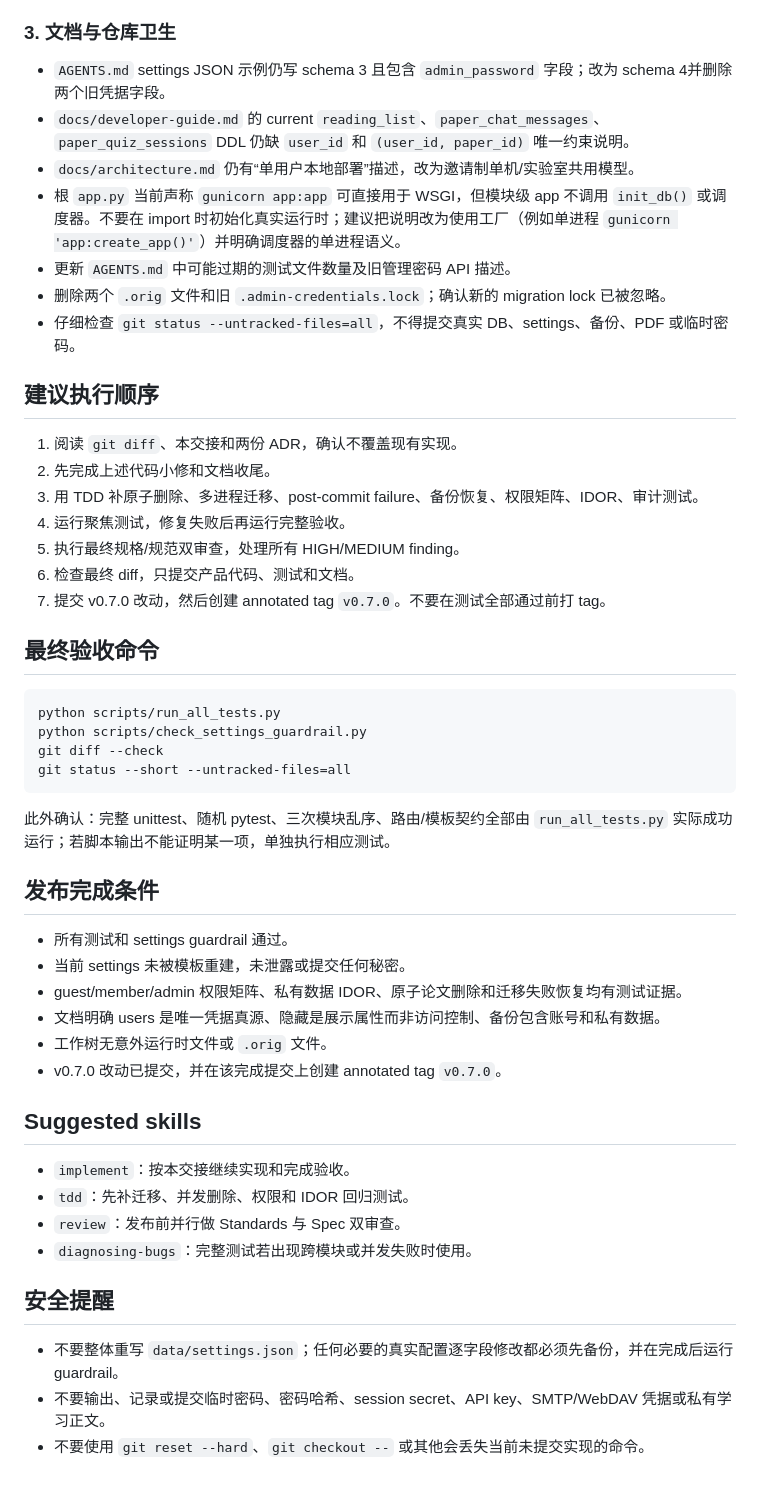
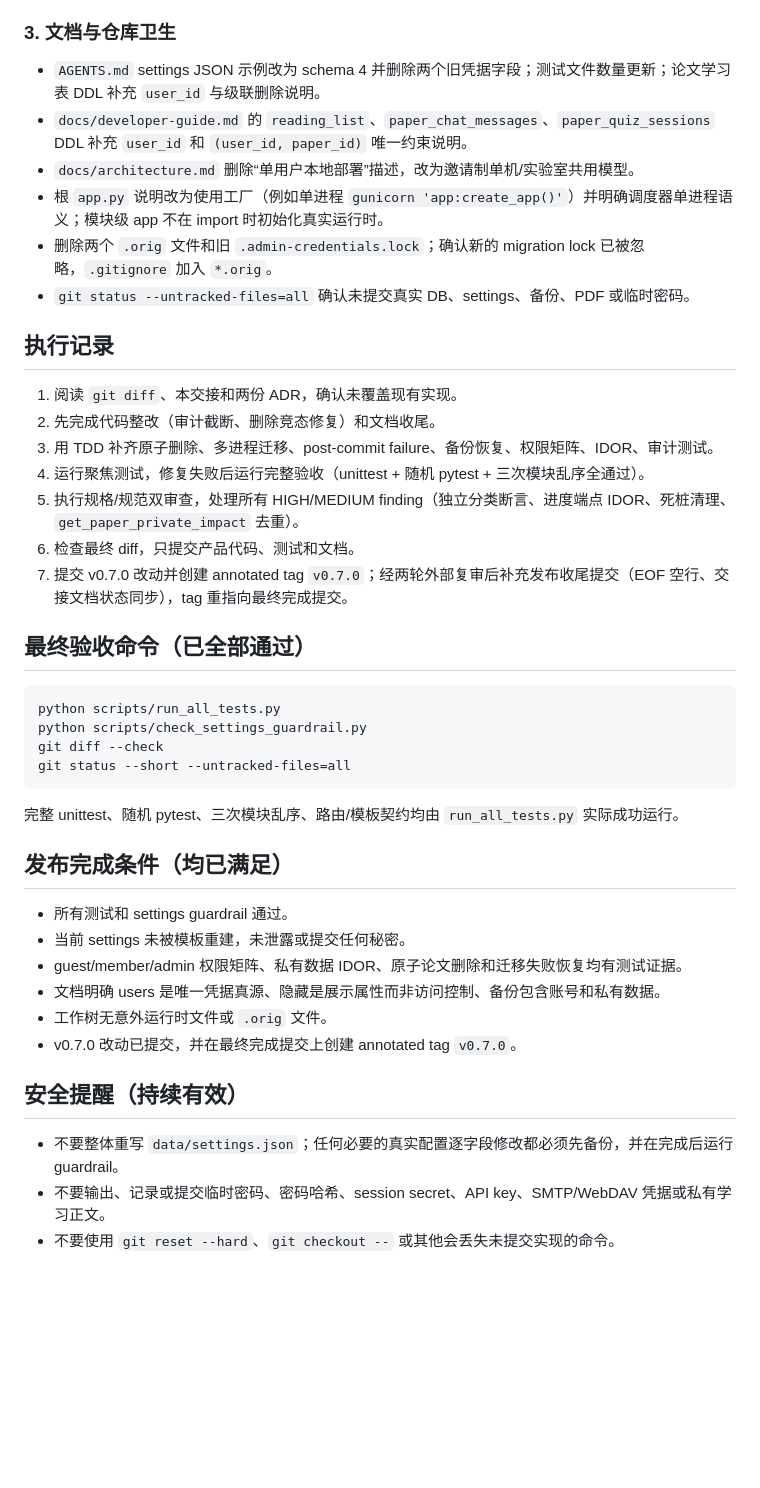
Before and after one commit to 040822/arxiv, a Markdown page: docs/plan/v0.7.0-invite-users-handoff-2026-08-12.md, the part around one of its changes. Drawn GitHub-style; blank space fills up the shorter version.

````diff
--- a/docs/plan/v0.7.0-invite-users-handoff-2026-08-12.md
+++ b/docs/plan/v0.7.0-invite-users-handoff-2026-08-12.md
@@ -86,25 +89,24 @@
 
 ### 3. 文档与仓库卫生
 
-- `AGENTS.md` settings JSON 示例仍写 schema 3 且包含 `admin_password` 字段；改为 schema 4并删除两个旧凭据字段。
-- `docs/developer-guide.md` 的 current `reading_list`、`paper_chat_messages`、`paper_quiz_sessions` DDL 仍缺 `user_id` 和 `(user_id, paper_id)` 唯一约束说明。
-- `docs/architecture.md` 仍有“单用户本地部署”描述，改为邀请制单机/实验室共用模型。
-- 根 `app.py` 当前声称 `gunicorn app:app` 可直接用于 WSGI，但模块级 app 不调用 `init_db()` 或调度器。不要在 import 时初始化真实运行时；建议把说明改为使用工厂（例如单进程 `gunicorn 'app:create_app()'`）并明确调度器的单进程语义。
-- 更新 `AGENTS.md` 中可能过期的测试文件数量及旧管理密码 API 描述。
-- 删除两个 `.orig` 文件和旧 `.admin-credentials.lock`；确认新的 migration lock 已被忽略。
-- 仔细检查 `git status --untracked-files=all`，不得提交真实 DB、settings、备份、PDF 或临时密码。
+- `AGENTS.md` settings JSON 示例改为 schema 4 并删除两个旧凭据字段；测试文件数量更新；论文学习表 DDL 补充 `user_id` 与级联删除说明。
+- `docs/developer-guide.md` 的 `reading_list`、`paper_chat_messages`、`paper_quiz_sessions` DDL 补充 `user_id` 和 `(user_id, paper_id)` 唯一约束说明。
+- `docs/architecture.md` 删除“单用户本地部署”描述，改为邀请制单机/实验室共用模型。
+- 根 `app.py` 说明改为使用工厂（例如单进程 `gunicorn 'app:create_app()'`）并明确调度器单进程语义；模块级 app 不在 import 时初始化真实运行时。
+- 删除两个 `.orig` 文件和旧 `.admin-credentials.lock`；确认新的 migration lock 已被忽略，`.gitignore` 加入 `*.orig`。
+- `git status --untracked-files=all` 确认未提交真实 DB、settings、备份、PDF 或临时密码。
 
-## 建议执行顺序
+## 执行记录
 
-1. 阅读 `git diff`、本交接和两份 ADR，确认不覆盖现有实现。
-2. 先完成上述代码小修和文档收尾。
-3. 用 TDD 补原子删除、多进程迁移、post-commit failure、备份恢复、权限矩阵、IDOR、审计测试。
-4. 运行聚焦测试，修复失败后再运行完整验收。
-5. 执行最终规格/规范双审查，处理所有 HIGH/MEDIUM finding。
+1. 阅读 `git diff`、本交接和两份 ADR，确认未覆盖现有实现。
+2. 先完成代码整改（审计截断、删除竞态修复）和文档收尾。
+3. 用 TDD 补齐原子删除、多进程迁移、post-commit failure、备份恢复、权限矩阵、IDOR、审计测试。
+4. 运行聚焦测试，修复失败后运行完整验收（unittest + 随机 pytest + 三次模块乱序全通过）。
+5. 执行规格/规范双审查，处理所有 HIGH/MEDIUM finding（独立分类断言、进度端点 IDOR、死桩清理、`get_paper_private_impact` 去重）。
 6. 检查最终 diff，只提交产品代码、测试和文档。
-7. 提交 v0.7.0 改动，然后创建 annotated tag `v0.7.0`。不要在测试全部通过前打 tag。
+7. 提交 v0.7.0 改动并创建 annotated tag `v0.7.0`；经两轮外部复审后补充发布收尾提交（EOF 空行、交接文档状态同步），tag 重指向最终完成提交。
 
-## 最终验收命令
+## 最终验收命令（已全部通过）
 
 ```bash
 python scripts/run_all_tests.py
@@ -113,26 +115,19 @@ git diff --check
 git status --short --untracked-files=all
 ```
 
-此外确认：完整 unittest、随机 pytest、三次模块乱序、路由/模板契约全部由 `run_all_tests.py` 实际成功运行；若脚本输出不能证明某一项，单独执行相应测试。
+完整 unittest、随机 pytest、三次模块乱序、路由/模板契约均由 `run_all_tests.py` 实际成功运行。
 
-## 发布完成条件
+## 发布完成条件（均已满足）
 
 - 所有测试和 settings guardrail 通过。
 - 当前 settings 未被模板重建，未泄露或提交任何秘密。
 - guest/member/admin 权限矩阵、私有数据 IDOR、原子论文删除和迁移失败恢复均有测试证据。
 - 文档明确 users 是唯一凭据真源、隐藏是展示属性而非访问控制、备份包含账号和私有数据。
 - 工作树无意外运行时文件或 `.orig` 文件。
-- v0.7.0 改动已提交，并在该完成提交上创建 annotated tag `v0.7.0`。
+- v0.7.0 改动已提交，并在最终完成提交上创建 annotated tag `v0.7.0`。
 
-## Suggested skills
-
-- `implement`：按本交接继续实现和完成验收。
-- `tdd`：先补迁移、并发删除、权限和 IDOR 回归测试。
-- `review`：发布前并行做 Standards 与 Spec 双审查。
-- `diagnosing-bugs`：完整测试若出现跨模块或并发失败时使用。
-
-## 安全提醒
+## 安全提醒（持续有效）
 
 - 不要整体重写 `data/settings.json`；任何必要的真实配置逐字段修改都必须先备份，并在完成后运行 guardrail。
 - 不要输出、记录或提交临时密码、密码哈希、session secret、API key、SMTP/WebDAV 凭据或私有学习正文。
-- 不要使用 `git reset --hard`、`git checkout --` 或其他会丢失当前未提交实现的命令。
+- 不要使用 `git reset --hard`、`git checkout --` 或其他会丢失未提交实现的命令。
````
Also changed, not shown: other parts of docs/plan/v0.7.0-invite-users-handoff-2026-08-12.md (+45 -42 lines).
